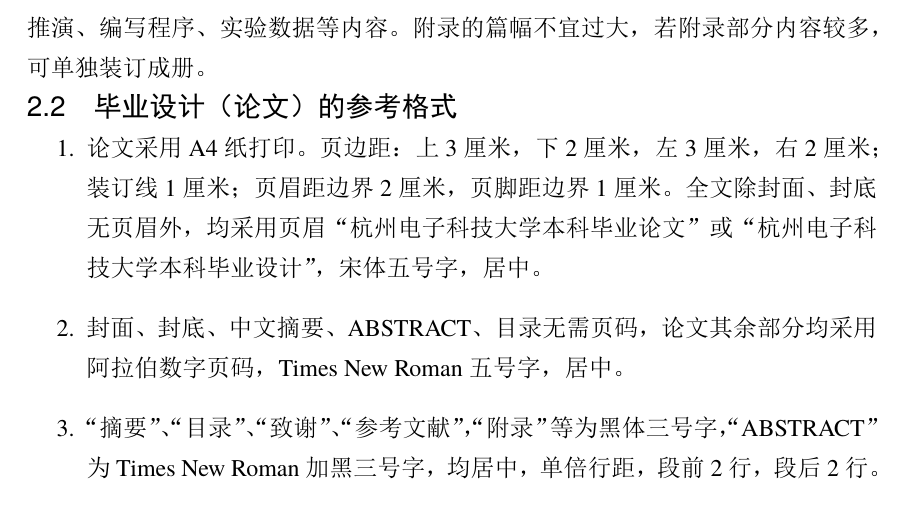
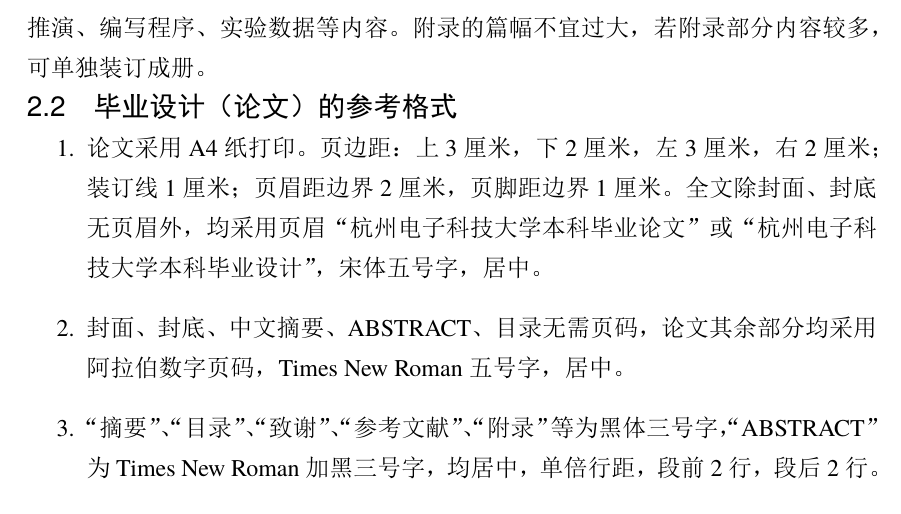
Before and after one commit to LeoAlex0/LaTeX-HDU-Bachelor-Thesis, a LaTeX thesis (example.tex): part of page 11 of 16, cut so that both start at the same text. The pictures show the PDF file example.pdf that the author committed with the source.

Commit message:
Fix punctuation

```diff
--- a/example.tex
+++ b/example.tex
@@ -221,7 +221,7 @@ This is a sample document of a \LaTeX{} template for bachelor thesis of Hangzhou
 
     \item 封面、封底、中文摘要、ABSTRACT、目录无需页码，论文其余部分均采用阿拉伯数字页码，Times New Roman五号字，居中。
 
-    \item “摘要”、“目录”、 “致谢”、“参考文献”，“附录”等为黑体三号字，“ABSTRACT”为Times New Roman加黑三号字，均居中，单倍行距，段前2行，段后2行。
+    \item “摘要”、“目录”、 “致谢”、“参考文献”、“附录”等为黑体三号字，“ABSTRACT”为Times New Roman加黑三号字，均居中，单倍行距，段前2行，段后2行。
 
     \item 封面由学校统一制作，分为毕业设计和毕业论文两类，填写的内容均为楷体小三号字。
 
```
Also changed, not shown: example.pdf.
